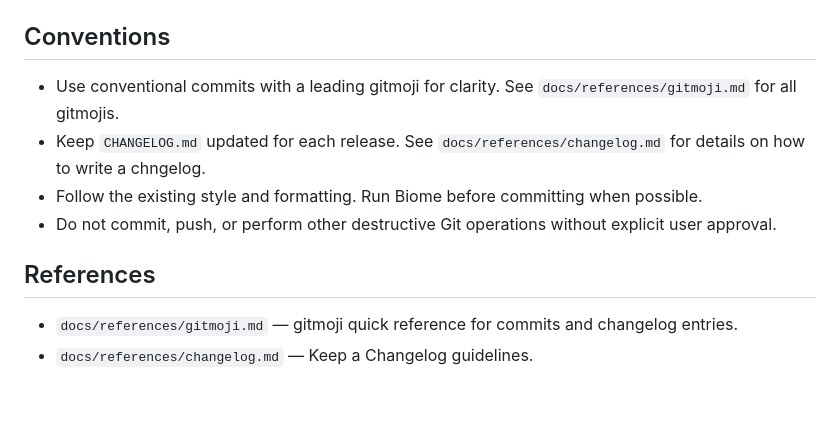
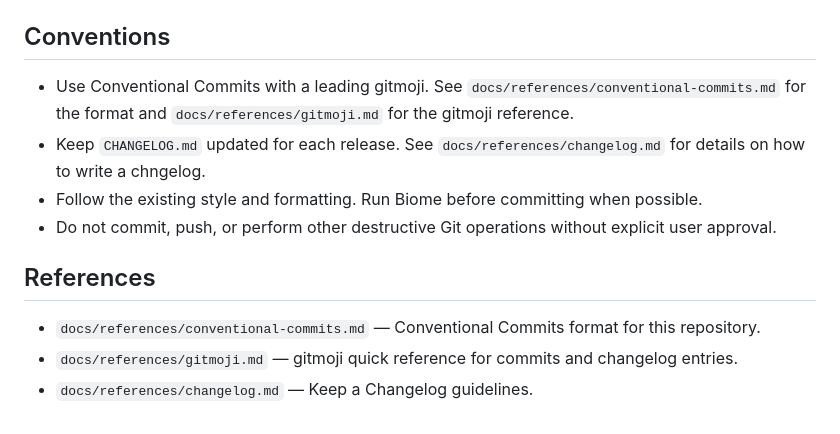
Before and after one commit to skamansam/vanilla-web-components, a Markdown page: AGENTS.md, the part around the change. Rendered like a GitHub page.

Commit message:
📝 docs: add conventional commits reference and link from AGENTS.md

```diff
--- a/AGENTS.md
+++ b/AGENTS.md
@@ -60,12 +60,13 @@ This project demonstrates how to build an enterprise-grade vanilla JavaScript ar
 
 ## Conventions
 
-- Use conventional commits with a leading gitmoji for clarity. See `docs/references/gitmoji.md` for all gitmojis.
+- Use Conventional Commits with a leading gitmoji. See `docs/references/conventional-commits.md` for the format and `docs/references/gitmoji.md` for the gitmoji reference.
 - Keep `CHANGELOG.md` updated for each release. See `docs/references/changelog.md` for details on how to write a chngelog.
 - Follow the existing style and formatting. Run Biome before committing when possible.
 - Do not commit, push, or perform other destructive Git operations without explicit user approval.
 
 ## References
 
+- `docs/references/conventional-commits.md` — Conventional Commits format for this repository.
 - `docs/references/gitmoji.md` — gitmoji quick reference for commits and changelog entries.
 - `docs/references/changelog.md` — Keep a Changelog guidelines.
```
Also changed, not shown: docs/references/conventional-commits.md (added, +77 -0 lines).
